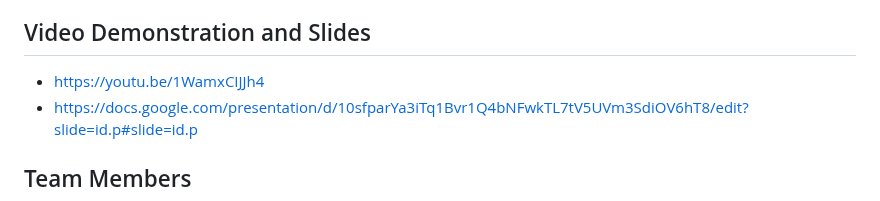
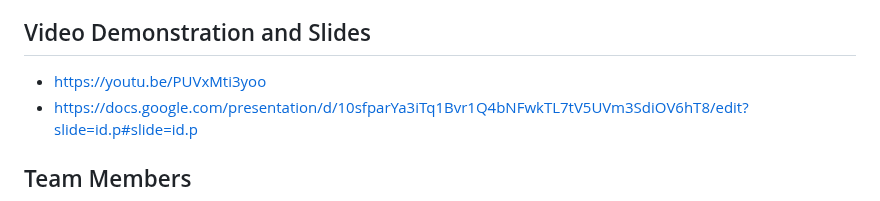
Before and after one commit to GioMaz/esp32-indoor-localization, a Markdown page: README.md, the part around the change. Rendered like a GitHub page.

Commit message:
add updated video

```diff
--- a/README.md
+++ b/README.md
@@ -224,7 +224,7 @@ esp32-indoor-localization
 
 ## Video Demonstration and Slides
 
-- https://youtu.be/1WamxCIJJh4
+- https://youtu.be/PUVxMti3yoo
 - https://docs.google.com/presentation/d/10sfparYa3iTq1Bvr1Q4bNFwkTL7tV5UVm3SdiOV6hT8/edit?slide=id.p#slide=id.p
 
 ## Team Members
```
